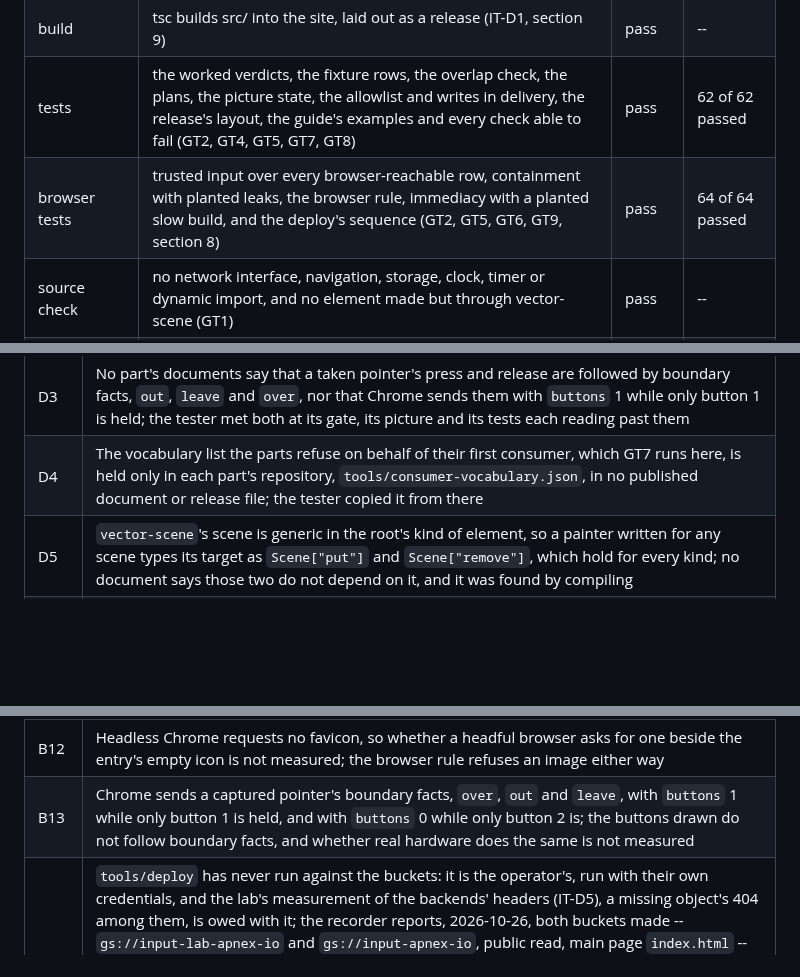
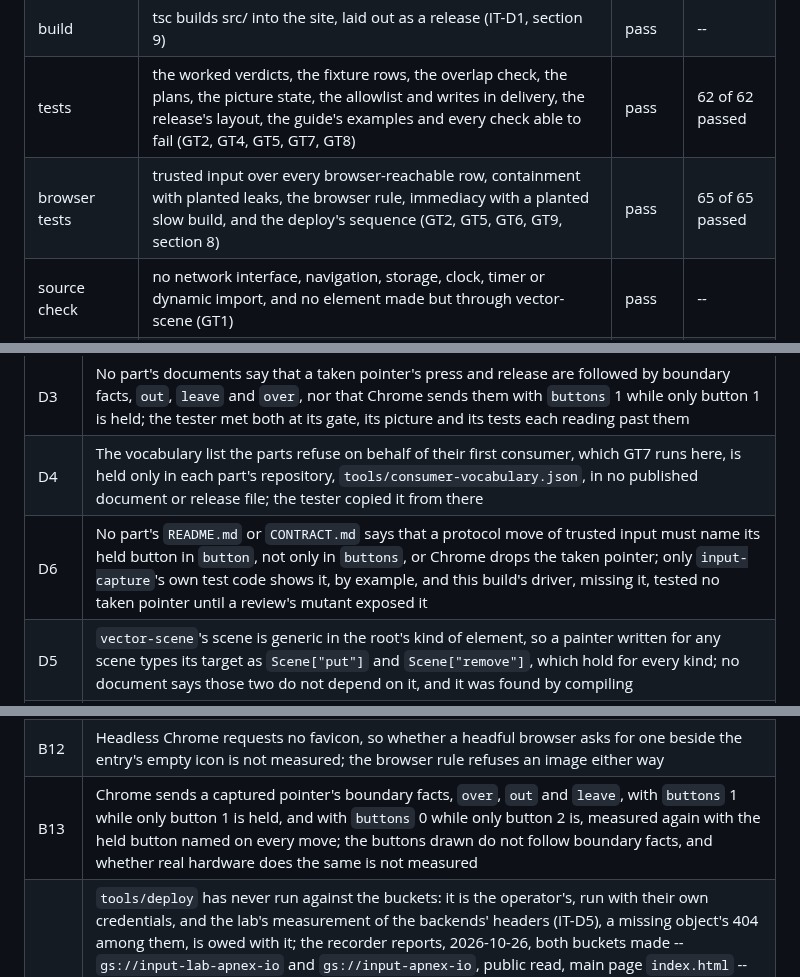
Before and after one commit to apnex/input-tester, a Markdown page: docs/ARCHITECTURE.md, 3 parts joined by grey strips. Drawn GitHub-style; blank space fills up the shorter version.

Commit message:
docs/ARCHITECTURE.md derived again: 127 tests, the browser tests' 65 among them

```diff
--- a/docs/ARCHITECTURE.md
+++ b/docs/ARCHITECTURE.md
@@ -154,7 +154,7 @@ What no page can know, shown always:
 | vendoring | vendor/ is the pinned release files, byte for byte (GT3, P7) | pass | -- |
 | build | tsc builds src/ into the site, laid out as a release (IT-D1, section 9) | pass | -- |
 | tests | the worked verdicts, the fixture rows, the overlap check, the plans, the picture state, the allowlist and writes in delivery, the release's layout, the guide's examples and every check able to fail (GT2, GT4, GT5, GT7, GT8) | pass | 62 of 62 passed |
-| browser tests | trusted input over every browser-reachable row, containment with planted leaks, the browser rule, immediacy with a planted slow build, and the deploy's sequence (GT2, GT5, GT6, GT9, section 8) | pass | 64 of 64 passed |
+| browser tests | trusted input over every browser-reachable row, containment with planted leaks, the browser rule, immediacy with a planted slow build, and the deploy's sequence (GT2, GT5, GT6, GT9, section 8) | pass | 65 of 65 passed |
 | source check | no network interface, navigation, storage, clock, timer or dynamic import, and no element made but through vector-scene (GT1) | pass | -- |
 | vocabulary check | no word of another application in the tester's own words (GT7, P8) | pass | -- |
 | backlog check | no workaround open while its retiring release is installed; every deferral with a revival trigger (GT4) | pass | -- |
@@ -185,6 +185,7 @@ Workarounds open: 0.
 | D2 | `input-capture`'s `README.md` says `takePointer` answers `false` for a synthetic event; in headless Chrome it answered `true` for a synthetic `pointerdown` naming pointer 1, the mouse's own, with no button down, and `false` for pointer 9 |
 | D3 | No part's documents say that a taken pointer's press and release are followed by boundary facts, `out`, `leave` and `over`, nor that Chrome sends them with `buttons` 1 while only button 1 is held; the tester met both at its gate, its picture and its tests each reading past them |
 | D4 | The vocabulary list the parts refuse on behalf of their first consumer, which GT7 runs here, is held only in each part's repository, `tools/consumer-vocabulary.json`, in no published document or release file; the tester copied it from there |
+| D6 | No part's `README.md` or `CONTRACT.md` says that a protocol move of trusted input must name its held button in `button`, not only in `buttons`, or Chrome drops the taken pointer; only `input-capture`'s own test code shows it, by example, and this build's driver, missing it, tested no taken pointer until a review's mutant exposed it |
 | D5 | `vector-scene`'s scene is generic in the root's kind of element, so a painter written for any scene types its target as `Scene["put"]` and `Scene["remove"]`, which hold for every kind; no document says those two do not depend on it, and it was found by compiling |
 | B1 | The Chromebook plan's action-key codes are Chromium's, and the Search key's `MetaLeft` is the architecture's; none is measured on a Chromebook, so each is marked unmeasured on the page |
 | B2 | Typing through a native input method is not covered: injected composition reached no listener, which says nothing of a native one's key events (IT-D12) |
@@ -198,7 +199,7 @@ Workarounds open: 0.
 | B10 | Browsers that are not Chromium-based are not covered; the page says so (IT-D12) |
 | B11 | The Keyboard Map is asked once, at load: a keyboard's language switched while the page is open leaves the labels the page loaded with |
 | B12 | Headless Chrome requests no favicon, so whether a headful browser asks for one beside the entry's empty icon is not measured; the browser rule refuses an image either way |
-| B13 | Chrome sends a captured pointer's boundary facts, `over`, `out` and `leave`, with `buttons` 1 while only button 1 is held, and with `buttons` 0 while only button 2 is; the buttons drawn do not follow boundary facts, and whether real hardware does the same is not measured |
+| B13 | Chrome sends a captured pointer's boundary facts, `over`, `out` and `leave`, with `buttons` 1 while only button 1 is held, and with `buttons` 0 while only button 2 is, measured again with the held button named on every move; the buttons drawn do not follow boundary facts, and whether real hardware does the same is not measured |
 | B14 | `tools/deploy` has never run against the buckets: it is the operator's, run with their own credentials, and the lab's measurement of the backends' headers (IT-D5), a missing object's 404 among them, is owed with it; the recorder reports, 2026-10-26, both buckets made -- `gs://input-lab-apnex-io` and `gs://input-apnex-io`, public read, main page `index.html` -- served at `input-lab.apnex.io` and `input.apnex.io` through backend buckets with their edge cache off, and both hosts answering with the rule, `Referrer-Policy` and `X-Content-Type-Options`, a 404 among them, which this build has not measured, having touched no cloud resource; its `gcloud` forms -- `storage objects describe --format=value(generation)`, `storage cp --if-generation-match`, 0 meaning no object, and the missing object's `not found: 404.` -- are taken from the Cloud SDK's documentation and messages and proved only against a stand-in |
 
 ---
```
